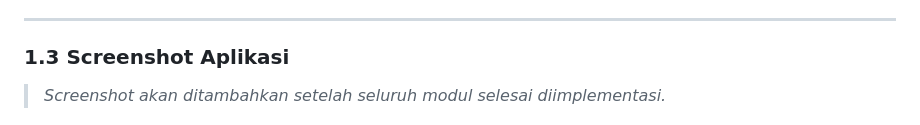
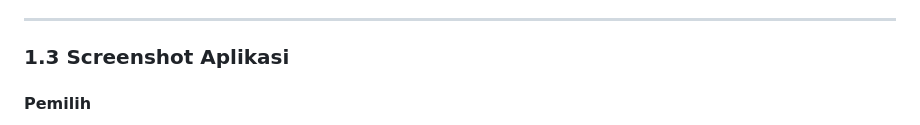
Before and after one commit to muhfauzannn/pkpl26-21-sariwangi, a Markdown page: README.md, the part around one of its changes. GitHub-like rendering.

```diff
--- a/README.md
+++ b/README.md
@@ -262,5 +262,5 @@ cursor.execute("SELECT * FROM users WHERE username = %s", [username])
 
 ### 1.3 Screenshot Aplikasi
 
-> *Screenshot akan ditambahkan setelah seluruh modul selesai diimplementasi.*
+#### Pemilih
 
```
Also changed, not shown: other parts of README.md (+26 -7 lines).
